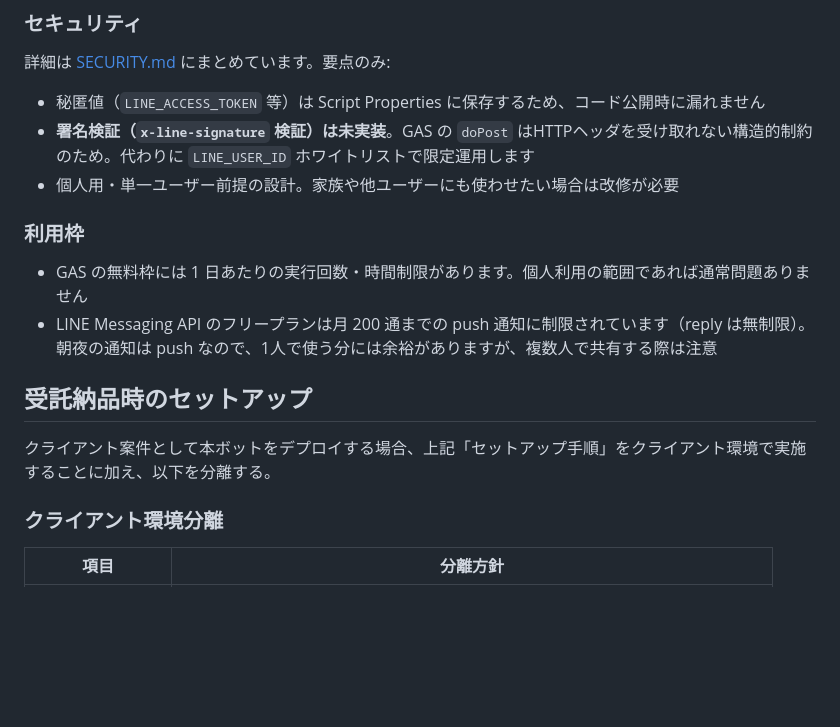
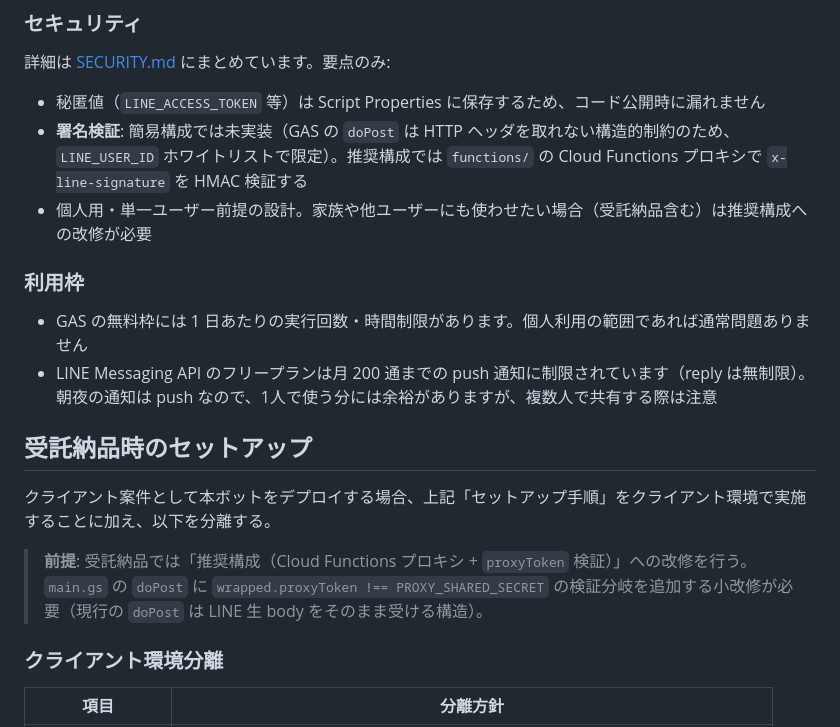
Before and after one commit to tatsunoritojo/daybell_LINE_Bot, a Markdown page: README.md, the part around one of its changes. Rendered like a GitHub page; blank space fills up the shorter version.

```diff
--- a/README.md
+++ b/README.md
@@ -208,8 +211,8 @@ LINE画面下部に常設のクイックメニューを置きたい場合:
 詳細は [SECURITY.md](SECURITY.md) にまとめています。要点のみ:
 
 - 秘匿値（`LINE_ACCESS_TOKEN` 等）は Script Properties に保存するため、コード公開時に漏れません
-- **署名検証（`x-line-signature` 検証）は未実装**。GAS の `doPost` はHTTPヘッダを受け取れない構造的制約のため。代わりに `LINE_USER_ID` ホワイトリストで限定運用します
-- 個人用・単一ユーザー前提の設計。家族や他ユーザーにも使わせたい場合は改修が必要
+- **署名検証**: 簡易構成では未実装（GAS の `doPost` は HTTP ヘッダを取れない構造的制約のため、`LINE_USER_ID` ホワイトリストで限定）。推奨構成では `functions/` の Cloud Functions プロキシで `x-line-signature` を HMAC 検証する
+- 個人用・単一ユーザー前提の設計。家族や他ユーザーにも使わせたい場合（受託納品含む）は推奨構成への改修が必要
 
 ### 利用枠
 
@@ -219,6 +222,8 @@ LINE画面下部に常設のクイックメニューを置きたい場合:
 ## 受託納品時のセットアップ
 
 クライアント案件として本ボットをデプロイする場合、上記「セットアップ手順」をクライアント環境で実施することに加え、以下を分離する。
+
+> **前提**: 受託納品では「推奨構成（Cloud Functions プロキシ + `proxyToken` 検証）」への改修を行う。`main.gs` の `doPost` に `wrapped.proxyToken !== PROXY_SHARED_SECRET` の検証分岐を追加する小改修が必要（現行の `doPost` は LINE 生 body をそのまま受ける構造）。
 
 ### クライアント環境分離
 
```
Also changed, not shown: other parts of README.md (+20 -9 lines), docs/decisions/0002-secret-management-policy.md (+6 -2 lines).
